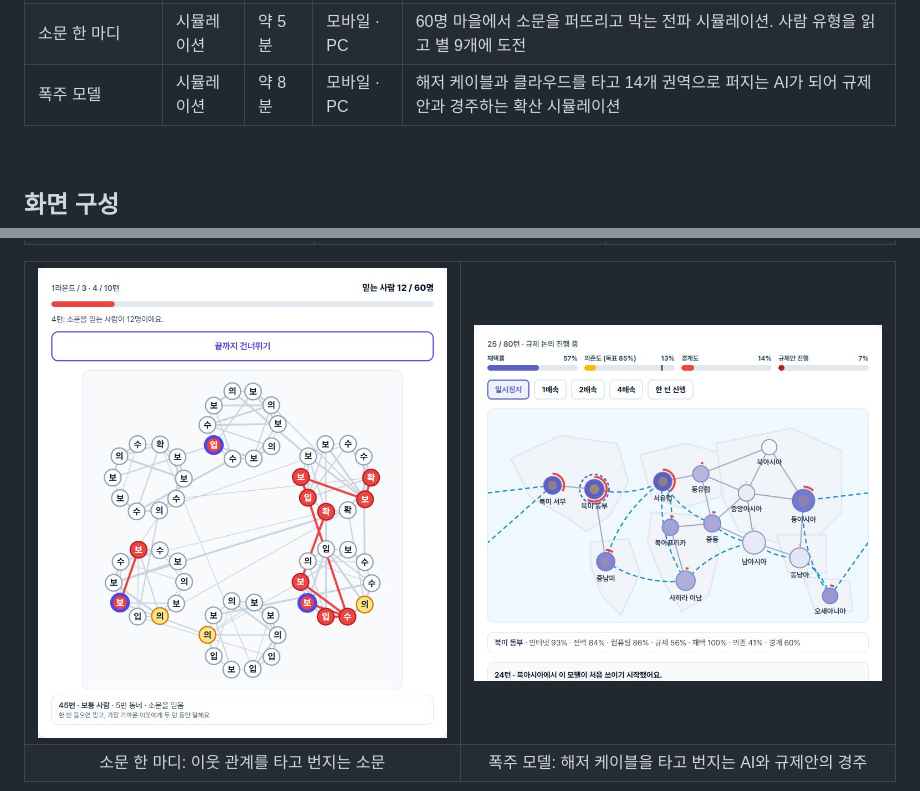
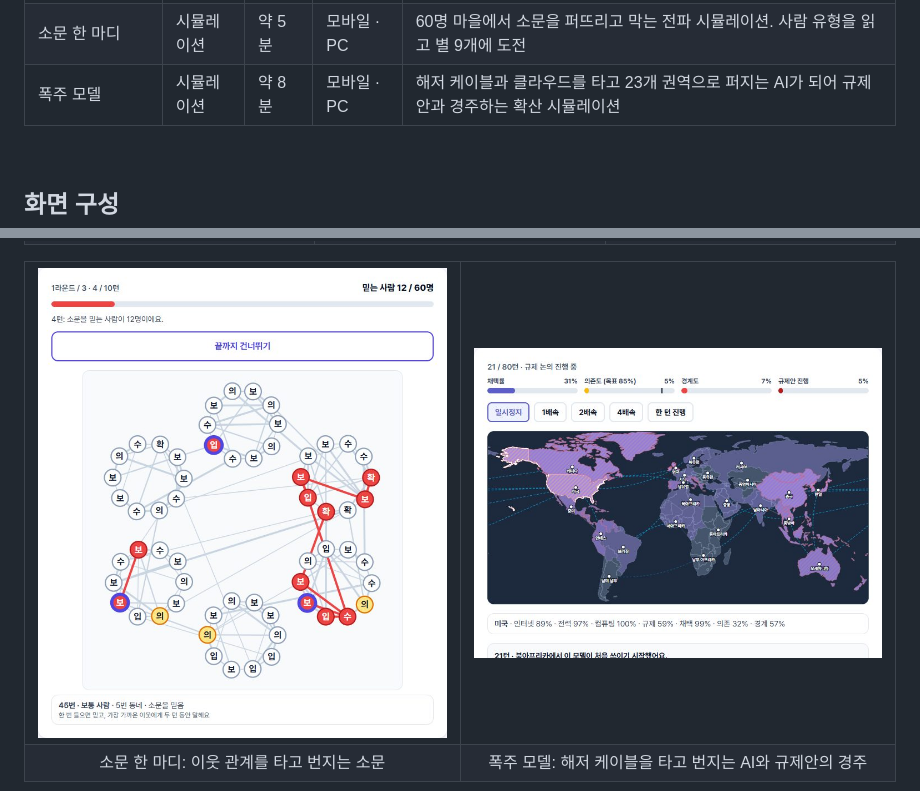
Before and after one commit to Hasegos/zepio, a Markdown page: README.md, 2 parts joined by grey strips. Rendered like a GitHub page; pictures changed too: img/rogue-model.jpg.

Commit message:
FIX 폭주 모델 썸네일과 공유 이미지를 세계 지도로 교체

```diff
--- a/README.md
+++ b/README.md
@@ -49,7 +49,7 @@
 | Hidden Rule | 퍼즐 | 약 3분 | 모바일 · PC | ○ ✕ 카드 예시로 숨은 규칙을 추리하는 가설 검증 퍼즐 |
 | 버그 접수처 | 시뮬레이션 | 약 5분 | 모바일 · PC | 밀려드는 버그 신고를 날마다 바뀌는 정책서대로 분류하는 접수 시뮬레이션 |
 | 소문 한 마디 | 시뮬레이션 | 약 5분 | 모바일 · PC | 60명 마을에서 소문을 퍼뜨리고 막는 전파 시뮬레이션. 사람 유형을 읽고 별 9개에 도전 |
-| 폭주 모델 | 시뮬레이션 | 약 8분 | 모바일 · PC | 해저 케이블과 클라우드를 타고 14개 권역으로 퍼지는 AI가 되어 규제안과 경주하는 확산 시뮬레이션 |
+| 폭주 모델 | 시뮬레이션 | 약 8분 | 모바일 · PC | 해저 케이블과 클라우드를 타고 23개 권역으로 퍼지는 AI가 되어 규제안과 경주하는 확산 시뮬레이션 |
 
 <br>
 
```
Also changed, not shown: 2 other files.
